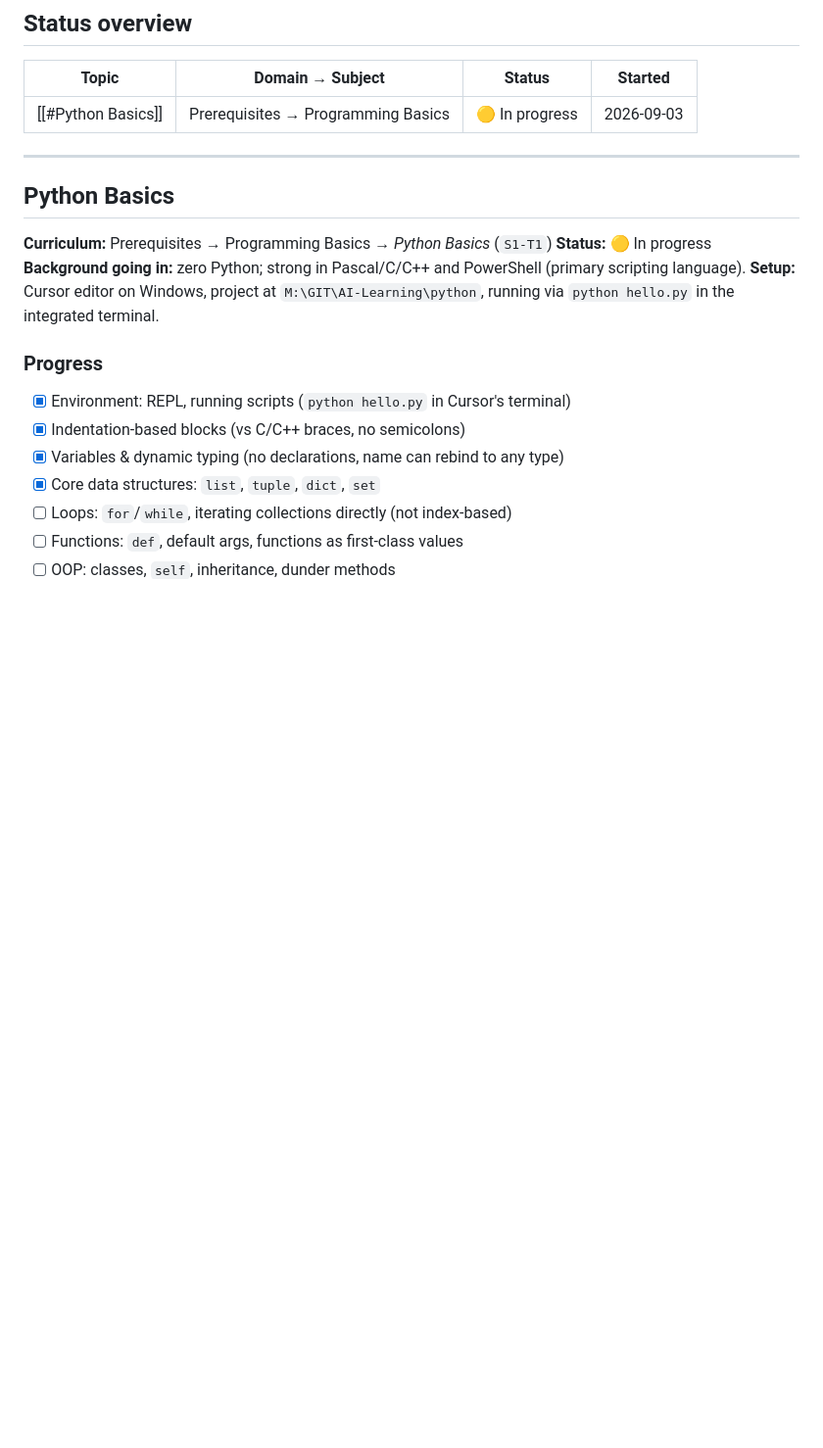
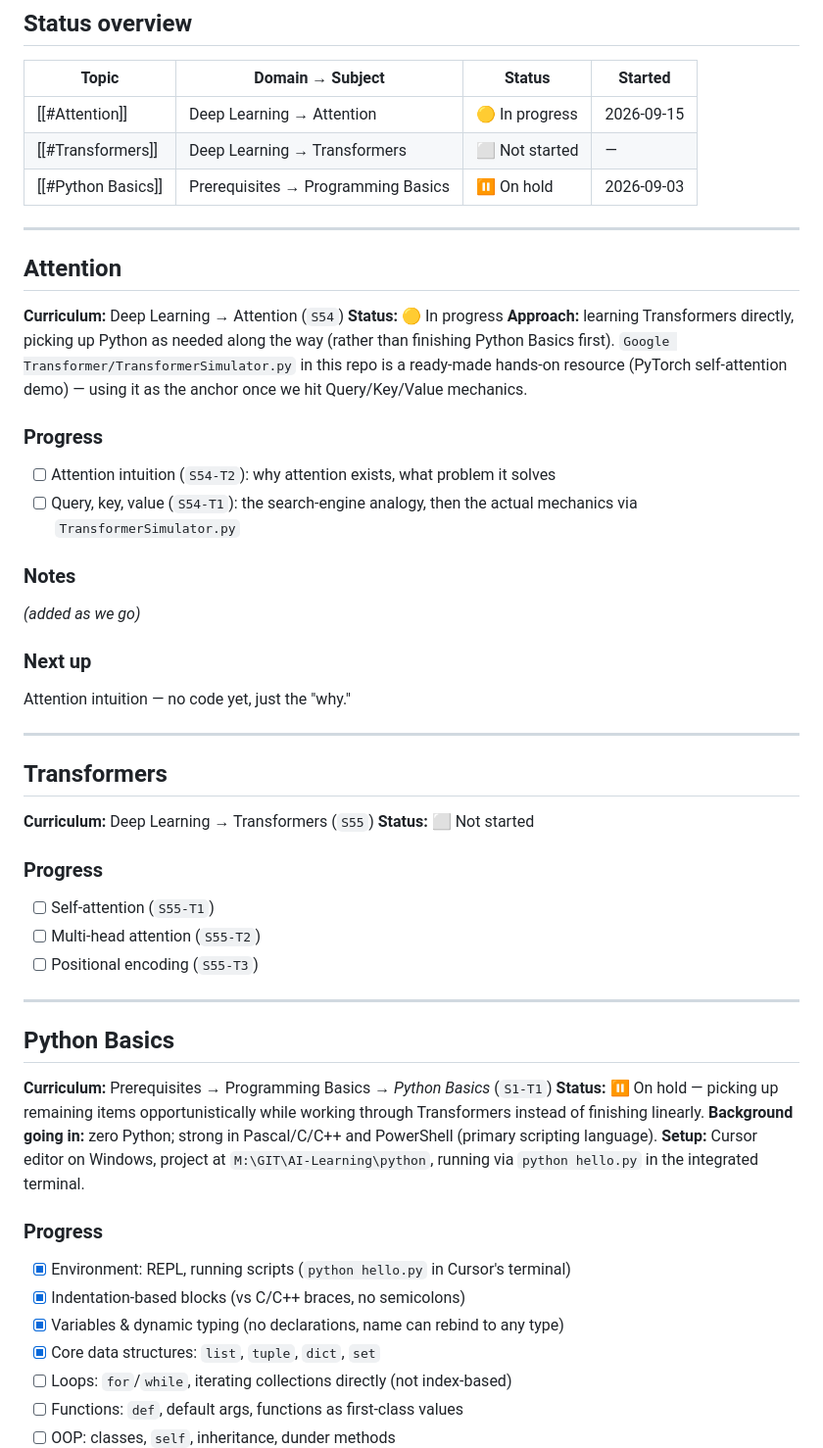
Before and after one commit to slowPok3/ai-learning, a Markdown page: study-notes/AI-Study-Progress.md, the part around the change. Shown at 98% size. GitHub-like rendering; blank space fills up the shorter version.

Commit message:
Pause Python Basics; open Transformers track (Deep Learning > Attention/Transformers)
Co-Authored-By: Claude Sonnet 5 <noreply@anthropic.com>
Claude-Session: https://claude.ai/code/session_01KipAiREayRT1biTmErgEJE

```diff
--- a/study-notes/AI-Study-Progress.md
+++ b/study-notes/AI-Study-Progress.md
@@ -12,13 +12,43 @@ One section per topic below, added as it's studied. Status legend: 🟡 in progr
 
 | Topic | Domain → Subject | Status | Started |
 |---|---|---|---|
-| [[#Python Basics]] | Prerequisites → Programming Basics | 🟡 In progress | 2026-09-03 |
+| [[#Attention]] | Deep Learning → Attention | 🟡 In progress | 2026-09-15 |
+| [[#Transformers]] | Deep Learning → Transformers | ⬜ Not started | — |
+| [[#Python Basics]] | Prerequisites → Programming Basics | ⏸️ On hold | 2026-09-03 |
+
+---
+
+## Attention
+**Curriculum:** Deep Learning → Attention (`S54`)
+**Status:** 🟡 In progress
+**Approach:** learning Transformers directly, picking up Python as needed along the way (rather than finishing Python Basics first). `Google Transformer/TransformerSimulator.py` in this repo is a ready-made hands-on resource (PyTorch self-attention demo) — using it as the anchor once we hit Query/Key/Value mechanics.
+
+### Progress
+- [ ] Attention intuition (`S54-T2`): why attention exists, what problem it solves
+- [ ] Query, key, value (`S54-T1`): the search-engine analogy, then the actual mechanics via `TransformerSimulator.py`
+
+### Notes
+_(added as we go)_
+
+### Next up
+Attention intuition — no code yet, just the "why."
+
+---
+
+## Transformers
+**Curriculum:** Deep Learning → Transformers (`S55`)
+**Status:** ⬜ Not started
+
+### Progress
+- [ ] Self-attention (`S55-T1`)
+- [ ] Multi-head attention (`S55-T2`)
+- [ ] Positional encoding (`S55-T3`)
 
 ---
 
 ## Python Basics
 **Curriculum:** Prerequisites → Programming Basics → *Python Basics* (`S1-T1`)
-**Status:** 🟡 In progress
+**Status:** ⏸️ On hold — picking up remaining items opportunistically while working through Transformers instead of finishing linearly.
 **Background going in:** zero Python; strong in Pascal/C/C++ and PowerShell (primary scripting language).
 **Setup:** Cursor editor on Windows, project at `M:\GIT\AI-Learning\python`, running via `python hello.py` in the integrated terminal.
 
```
